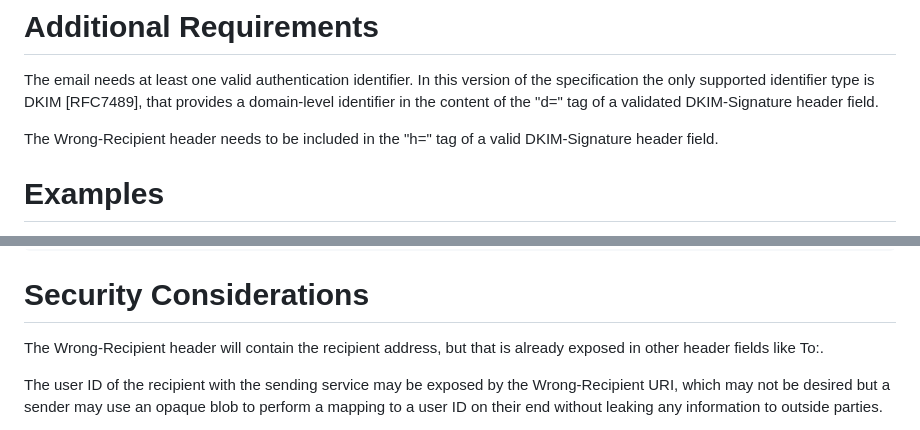
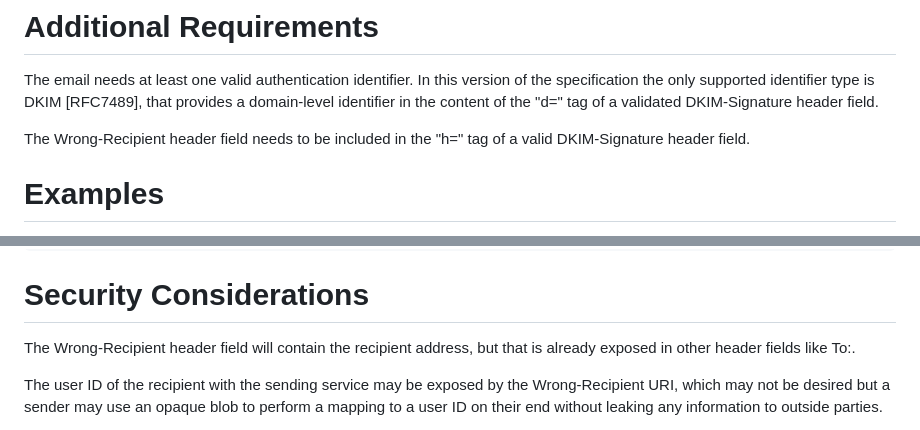
Before and after one commit to dweekly/ietf-wrong-recipient, a Markdown page: draft-dweekly-wrong-recipient.md, 2 parts joined by grey strips. Drawn GitHub-style.

```diff
--- a/draft-dweekly-wrong-recipient.md
+++ b/draft-dweekly-wrong-recipient.md
@@ -135,7 +134,7 @@ this version of the specification the only supported identifier type
 is DKIM [RFC7489], that provides a domain-level identifier in the
 content of the "d=" tag of a validated DKIM-Signature header field.
 
-The Wrong-Recipient header needs to be included in the "h=" tag of a
+The Wrong-Recipient header field needs to be included in the "h=" tag of a
 valid DKIM-Signature header field.
 
 # Examples
@@ -155,7 +154,7 @@ Host: example.com
 
 # Security Considerations
 
-The Wrong-Recipient header will contain the recipient address, but
+The Wrong-Recipient header field will contain the recipient address, but
 that is already exposed in other header fields like To:.
 
 The user ID of the recipient with the sending service may be exposed
```
Also changed, not shown: other parts of draft-dweekly-wrong-recipient.md (+10 -9 lines).
